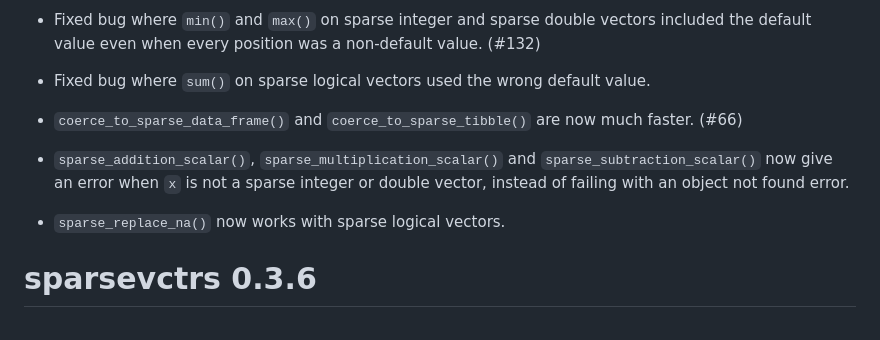
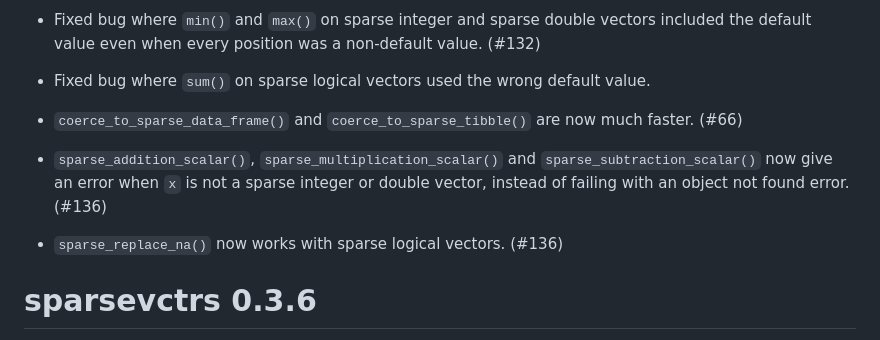
Before and after one commit to r-lib/sparsevctrs, a Markdown page: NEWS.md, the part around the change. Rendered like a GitHub page.

Commit message:
Add the PR number to the `NEWS.md` bullets

```diff
--- a/NEWS.md
+++ b/NEWS.md
@@ -10,9 +10,9 @@
 
 * `coerce_to_sparse_data_frame()` and `coerce_to_sparse_tibble()` are now much faster. (#66)
 
-* `sparse_addition_scalar()`, `sparse_multiplication_scalar()` and `sparse_subtraction_scalar()` now give an error when `x` is not a sparse integer or double vector, instead of failing with an object not found error.
+* `sparse_addition_scalar()`, `sparse_multiplication_scalar()` and `sparse_subtraction_scalar()` now give an error when `x` is not a sparse integer or double vector, instead of failing with an object not found error. (#136)
 
-* `sparse_replace_na()` now works with sparse logical vectors.
+* `sparse_replace_na()` now works with sparse logical vectors. (#136)
 
 # sparsevctrs 0.3.6
 
```
